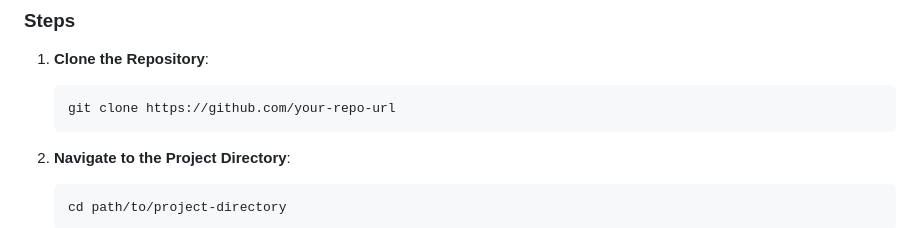
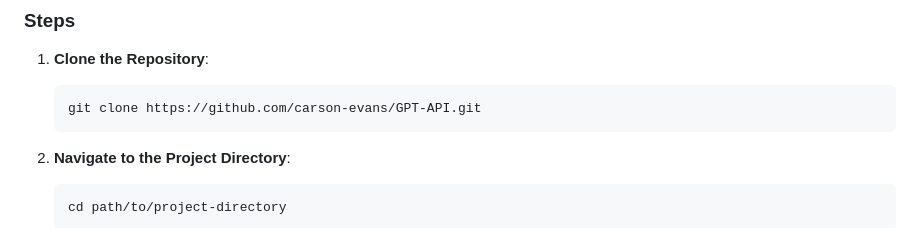
Before and after one commit to carson-evans/GPT-API, a Markdown page: README.md, the part around the change. GitHub-like rendering.

````diff
--- a/README.md
+++ b/README.md
@@ -41,7 +41,7 @@ This project is a Node.js application that interacts with the OpenAI GPT-4 API t
 1. **Clone the Repository**:
 
    ```bash
-   git clone https://github.com/your-repo-url
+   git clone https://github.com/carson-evans/GPT-API.git
    ```
 
 2. **Navigate to the Project Directory**:
````
